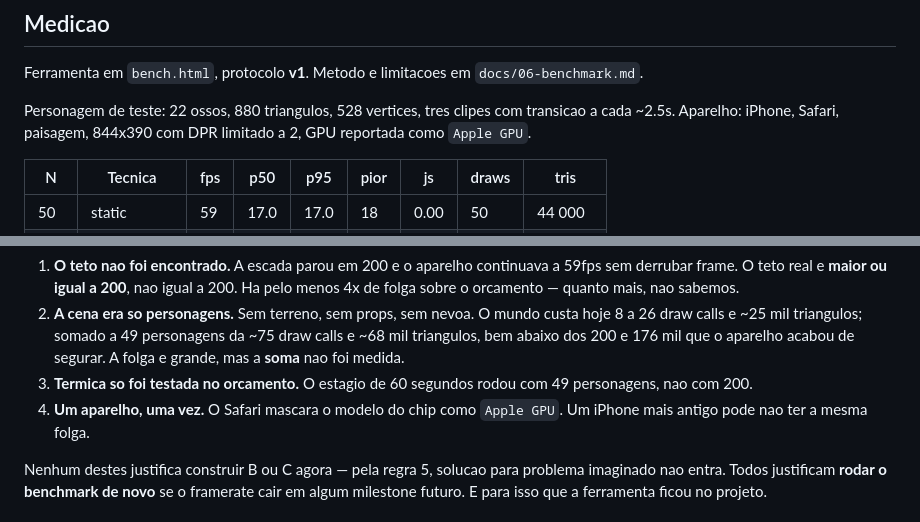
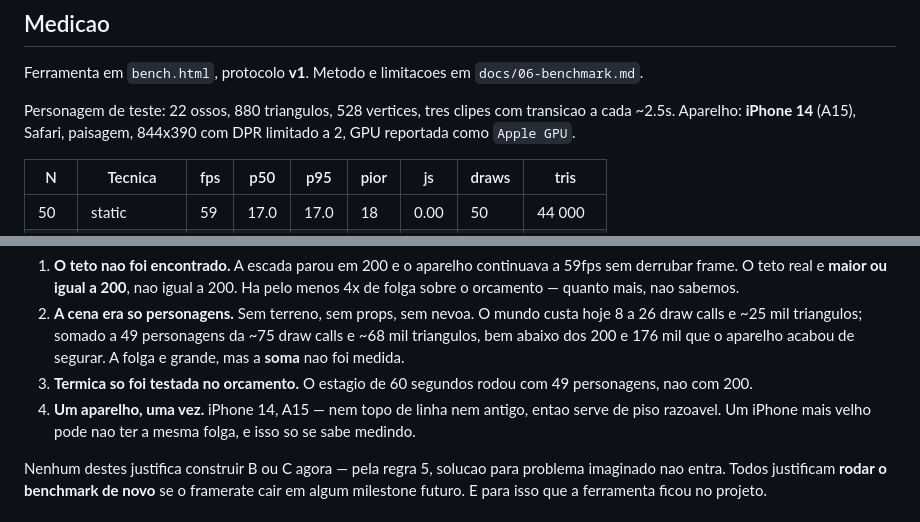
Before and after one commit to grossmannmyguel07-boop/astra-sovereign, a Markdown page: docs/decisions/0011-animacao-por-esqueleto.md, 2 parts joined by grey strips. Drawn GitHub-style.

Commit message:
Registra o aparelho da primeira medicao: iPhone 14 (A15)
Sem o modelo, a linha do historico nao serve de base de comparacao -- uma
regressao futura poderia ser so um aparelho diferente.

Co-Authored-By: Claude Opus 5 <noreply@anthropic.com>
Claude-Session: https://claude.ai/code/session_01Jcvxf8JvFhhgrQrgSwd2v3

```diff
--- a/docs/decisions/0011-animacao-por-esqueleto.md
+++ b/docs/decisions/0011-animacao-por-esqueleto.md
@@ -29,8 +29,8 @@ Ferramenta em `bench.html`, protocolo **v1**. Metodo e limitacoes em
 `docs/06-benchmark.md`.
 
 Personagem de teste: 22 ossos, 880 triangulos, 528 vertices, tres clipes com
-transicao a cada ~2.5s. Aparelho: iPhone, Safari, paisagem, 844x390 com DPR
-limitado a 2, GPU reportada como `Apple GPU`.
+transicao a cada ~2.5s. Aparelho: **iPhone 14** (A15), Safari, paisagem,
+844x390 com DPR limitado a 2, GPU reportada como `Apple GPU`.
 
 | N | Tecnica | fps | p50 | p95 | pior | js | draws | tris |
 |---|---|---|---|---|---|---|---|---|
@@ -71,8 +71,9 @@ so que na direcao oposta.
    aparelho acabou de segurar. A folga e grande, mas a **soma** nao foi medida.
 3. **Termica so foi testada no orcamento.** O estagio de 60 segundos rodou com
    49 personagens, nao com 200.
-4. **Um aparelho, uma vez.** O Safari mascara o modelo do chip como `Apple GPU`.
-   Um iPhone mais antigo pode nao ter a mesma folga.
+4. **Um aparelho, uma vez.** iPhone 14, A15 — nem topo de linha nem antigo,
+   entao serve de piso razoavel. Um iPhone mais velho pode nao ter a mesma
+   folga, e isso so se sabe medindo.
 
 Nenhum destes justifica construir B ou C agora — pela regra 5, solucao para
 problema imaginado nao entra. Todos justificam **rodar o benchmark de novo** se
```
Also changed, not shown: docs/06-benchmark.md (+5 -1 lines).
